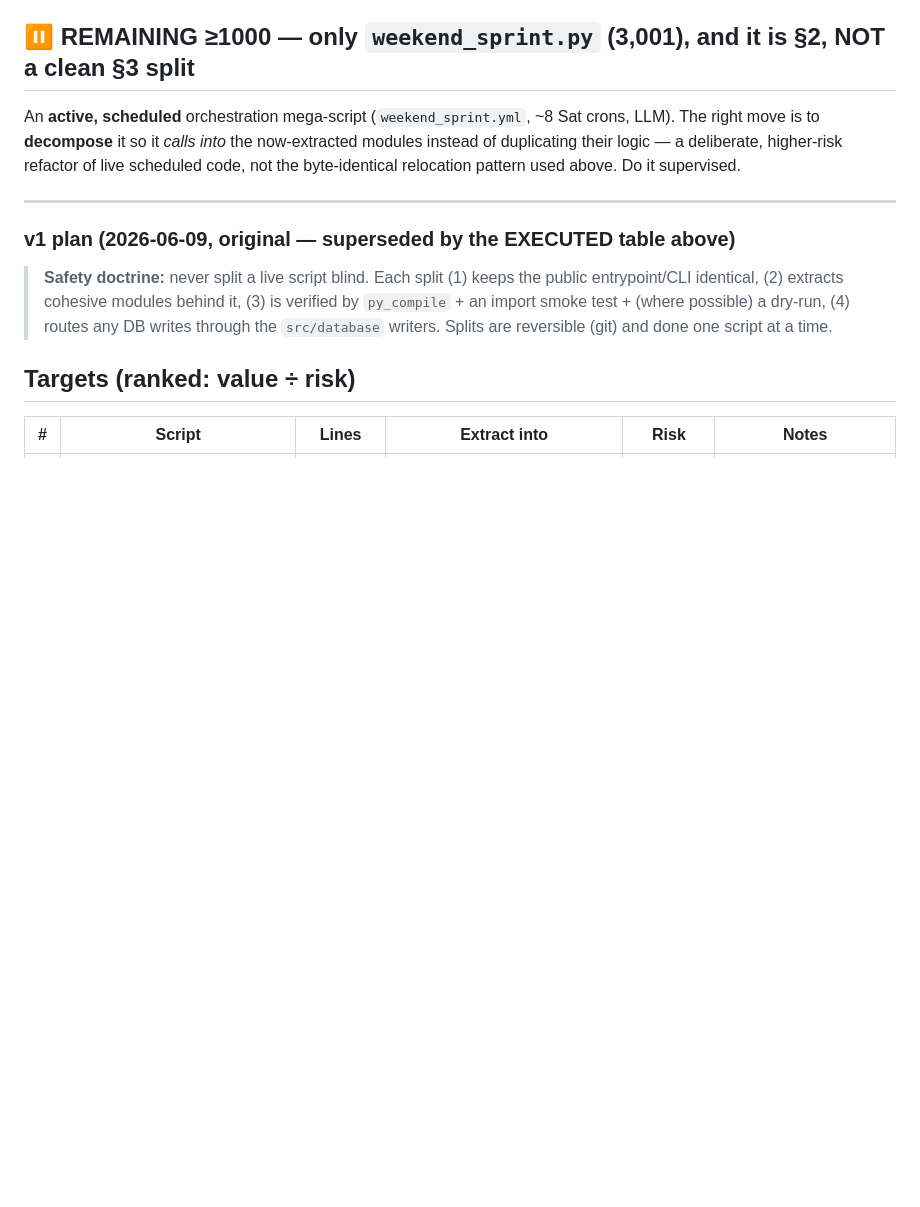
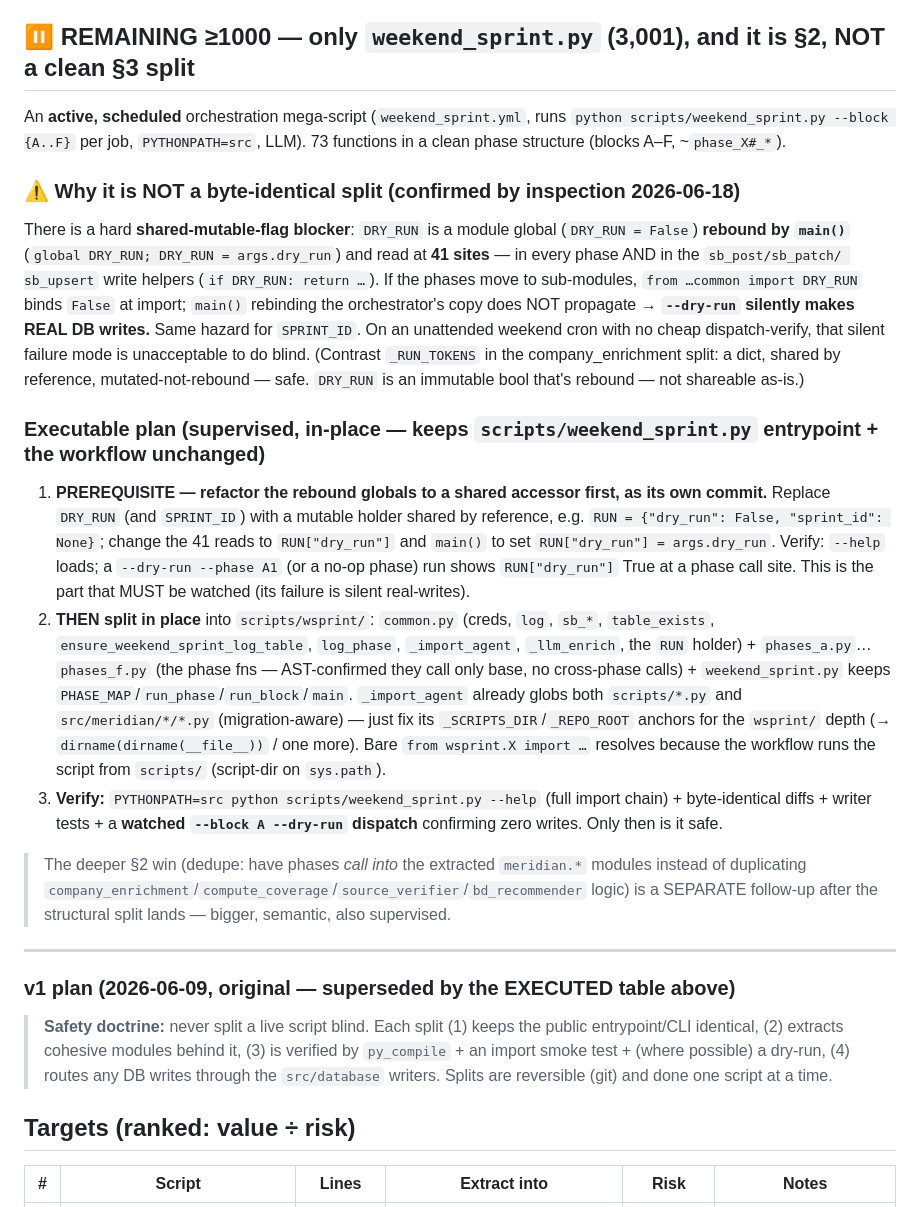
Before and after one commit to kyleklaassen-dev/bd-dashboard, a Markdown page: docs/architecture/modularization_plan.md, the part around the change. Drawn GitHub-style; blank space fills up the shorter version.

Commit message:
docs(§2): executable weekend_sprint split plan + the DRY_RUN blocker finding
Inspection found the concrete reason weekend_sprint isn't a byte-identical split: DRY_RUN is a
rebound module global read at 41 sites (every phase + the sb_* write helpers); splitting phases
into submodules would bind DRY_RUN=False at import and main()'s rebind wouldn't propagate →
--dry-run would silently make REAL writes on the weekend cron. Documented the prerequisite
(refactor DRY_RUN/SPRINT_ID to a shared mutable holder, watched) + the in-place split design
(scripts/wsprint/, _import_agent anchor fix) + the verify gate (watched --block A --dry-run dispatch).

Co-Authored-By: Claude Opus 4.8 <noreply@anthropic.com>

```diff
--- a/docs/architecture/modularization_plan.md
+++ b/docs/architecture/modularization_plan.md
@@ -26,9 +26,37 @@ Both migrations fixed `__file__`-relative repo-root anchors for the new depth; a
 bug fix (dead `.github_token` → live `.github_token_workflow`, per CLAUDE.md).
 
 ## ⏸ REMAINING ≥1000 — only `weekend_sprint.py` (3,001), and it is **§2, NOT a clean §3 split**
-An **active, scheduled** orchestration mega-script (`weekend_sprint.yml`, ~8 Sat crons, LLM). The right move is to
-**decompose** it so it *calls into* the now-extracted modules instead of duplicating their logic — a deliberate,
-higher-risk refactor of live scheduled code, not the byte-identical relocation pattern used above. Do it supervised.
+An **active, scheduled** orchestration mega-script (`weekend_sprint.yml`, runs `python scripts/weekend_sprint.py
+--block {A..F}` per job, `PYTHONPATH=src`, LLM). 73 functions in a clean phase structure (blocks A–F, ~`phase_X#_*`).
+
+### ⚠️ Why it is NOT a byte-identical split (confirmed by inspection 2026-06-18)
+There is a hard **shared-mutable-flag blocker**: `DRY_RUN` is a module global (`DRY_RUN = False`) **rebound by `main()`**
+(`global DRY_RUN; DRY_RUN = args.dry_run`) and read at **41 sites** — in every phase AND in the `sb_post/sb_patch/
+sb_upsert` write helpers (`if DRY_RUN: return …`). If the phases move to sub-modules, `from …common import DRY_RUN`
+binds `False` at import; `main()` rebinding the orchestrator's copy does NOT propagate → **`--dry-run` silently makes
+REAL DB writes.** Same hazard for `SPRINT_ID`. On an unattended weekend cron with no cheap dispatch-verify, that silent
+failure mode is unacceptable to do blind. (Contrast `_RUN_TOKENS` in the company_enrichment split: a dict, shared by
+reference, mutated-not-rebound — safe. `DRY_RUN` is an immutable bool that's rebound — not shareable as-is.)
+
+### Executable plan (supervised, in-place — keeps `scripts/weekend_sprint.py` entrypoint + the workflow unchanged)
+1. **PREREQUISITE — refactor the rebound globals to a shared accessor first, as its own commit.** Replace `DRY_RUN`
+   (and `SPRINT_ID`) with a mutable holder shared by reference, e.g. `RUN = {"dry_run": False, "sprint_id": None}`;
+   change the 41 reads to `RUN["dry_run"]` and `main()` to set `RUN["dry_run"] = args.dry_run`. Verify: `--help` loads;
+   a `--dry-run --phase A1` (or a no-op phase) run shows `RUN["dry_run"]` True at a phase call site. This is the part
+   that MUST be watched (its failure is silent real-writes).
+2. **THEN split in place** into `scripts/wsprint/`: `common.py` (creds, `log`, `sb_*`, `table_exists`,
+   `ensure_weekend_sprint_log_table`, `log_phase`, `_import_agent`, `_llm_enrich`, the `RUN` holder) +
+   `phases_a.py`…`phases_f.py` (the phase fns — AST-confirmed they call only base, no cross-phase calls) +
+   `weekend_sprint.py` keeps `PHASE_MAP`/`run_phase`/`run_block`/`main`. `_import_agent` already globs both
+   `scripts/*.py` and `src/meridian/*/*.py` (migration-aware) — just fix its `_SCRIPTS_DIR`/`_REPO_ROOT` anchors for
+   the `wsprint/` depth (→ `dirname(dirname(__file__))` / one more). Bare `from wsprint.X import …` resolves because the
+   workflow runs the script from `scripts/` (script-dir on `sys.path`).
+3. **Verify:** `PYTHONPATH=src python scripts/weekend_sprint.py --help` (full import chain) + byte-identical diffs +
+   writer tests + a **watched `--block A --dry-run` dispatch** confirming zero writes. Only then is it safe.
+
+> The deeper §2 win (dedupe: have phases *call into* the extracted `meridian.*` modules instead of duplicating
+> `company_enrichment`/`compute_coverage`/`source_verifier`/`bd_recommender` logic) is a SEPARATE follow-up after the
+> structural split lands — bigger, semantic, also supervised.
 
 ---
 ### v1 plan (2026-06-09, original — superseded by the EXECUTED table above)
```
